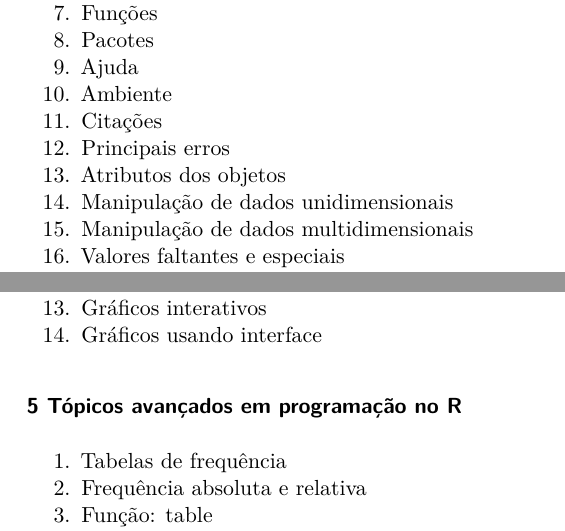
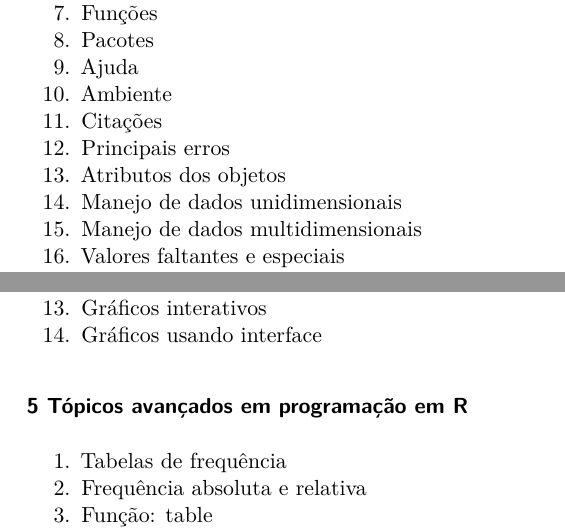
Before and after one commit to course-intror/syllabus, a Quarto document (syllabus-text.qmd): two parts of pages 4 and 5 of 7, joined at a grey line, cut so that both start at the same text. The pictures show the output file syllabus-text.pdf that the author committed with the source.

Commit message:
update manejo

```diff
--- a/syllabus-text.qmd
+++ b/syllabus-text.qmd
@@ -102,8 +102,8 @@ Os discentes serão avaliados de forma contínua, considerando sua participaçã
 1. Citações
 1. Principais erros
 1. Atributos dos objetos
-1. Manipulação de dados unidimensionais
-1. Manipulação de dados multidimensionais
+1. Manejo de dados unidimensionais
+1. Manejo de dados multidimensionais
 1. Valores faltantes e especiais
 1. Diretório de trabalho
 1. Importar dados
```
Also changed, not shown: syllabus-text.pdf, 1 other file.
